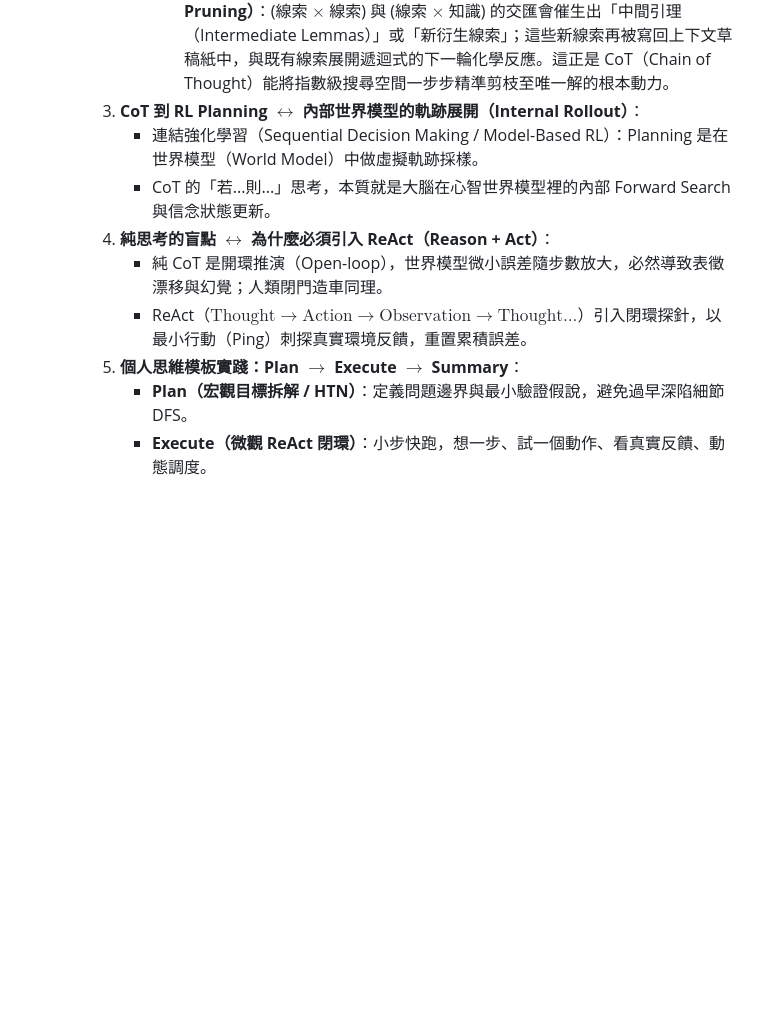
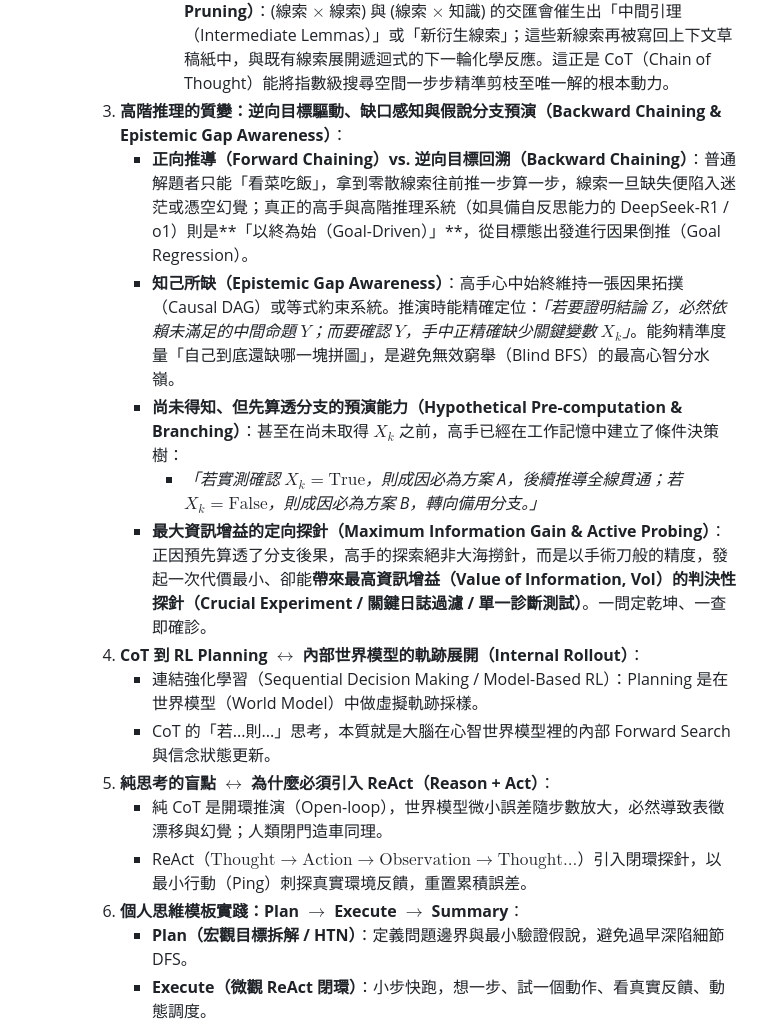
Before and after one commit to ChaoChienHung/Ludwigia, a Markdown page: ARTICLES.md, the part around the change. Drawn GitHub-style; blank space fills up the shorter version.

Commit message:
Update articles

```diff
--- a/ARTICLES.md
+++ b/ARTICLES.md
@@ -336,13 +336,19 @@
          - **線索間的組合（Clue $\times$ Clue Synthesis）**：單一線索通常是模糊、孤立或存在多義性的。推理的核心手段之一，是將多個獨立線索拉入同一工作記憶視窗進行交叉碰撞與約束對齊（Constraint Satisfaction）。例如「線索 A（伺服器回應逾時）」與「線索 B（Redis CPU 飆升至 100%）」相互約束，瞬間排除大量無關維度。
          - **線索與既有知識庫的結合（Clue $\times$ Knowledge Base Grounding）**：線索無法在認知真空中自行衍生結論，必須與長期記憶（人類大腦知識庫 / 模型預訓練參數 / 外部本體檢索）掛載錨定。例如將「Redis CPU 100%」與先驗知識「Redis 為單執行緒事件循環，高 CPU 通常來自 $O(N)$ 慢指令阻塞」結合，從而啟動深層因果鏈。
          - **遞進式衍生新線索與空間剪枝（Iterative Lemma Derivation & Pruning）**：(線索 $\times$ 線索) 與 (線索 $\times$ 知識) 的交匯會催生出「中間引理（Intermediate Lemmas）」或「新衍生線索」；這些新線索再被寫回上下文草稿紙中，與既有線索展開遞迴式的下一輪化學反應。這正是 CoT（Chain of Thought）能將指數級搜尋空間一步步精準剪枝至唯一解的根本動力。
-    3. **CoT 到 RL Planning $\longleftrightarrow$ 內部世界模型的軌跡展開（Internal Rollout）**：
+    3. **高階推理的質變：逆向目標驅動、缺口感知與假說分支預演（Backward Chaining & Epistemic Gap Awareness）**：
+       - **正向推導（Forward Chaining）vs. 逆向目標回溯（Backward Chaining）**：普通解題者只能「看菜吃飯」，拿到零散線索往前推一步算一步，線索一旦缺失便陷入迷茫或憑空幻覺；真正的高手與高階推理系統（如具備自反思能力的 DeepSeek-R1 / o1）則是**「以終為始（Goal-Driven）」**，從目標態出發進行因果倒推（Goal Regression）。
+       - **知己所缺（Epistemic Gap Awareness）**：高手心中始終維持一張因果拓撲（Causal DAG）或等式約束系統。推演時能精確定位：*「若要證明結論 $Z$，必然依賴未滿足的中間命題 $Y$；而要確認 $Y$，手中正精確缺少關鍵變數 $X_k$」*。能夠精準度量「自己到底還缺哪一塊拼圖」，是避免無效窮舉（Blind BFS）的最高心智分水嶺。
+       - **尚未得知、但先算透分支的預演能力（Hypothetical Pre-computation & Branching）**：甚至在尚未取得 $X_k$ 之前，高手已經在工作記憶中建立了條件決策樹：
+         - *「若實測確認 $X_k = \text{True}$，則成因必為方案 A，後續推導全線貫通；若 $X_k = \text{False}$，則成因必為方案 B，轉向備用分支。」*
+       - **最大資訊增益的定向探針（Maximum Information Gain & Active Probing）**：正因預先算透了分支後果，高手的探索絕非大海撈針，而是以手術刀般的精度，發起一次代價最小、卻能**帶來最高資訊增益（Value of Information, VoI）的判決性探針（Crucial Experiment / 關鍵日誌過濾 / 單一診斷測試）**。一問定乾坤、一查即確診。
+    4. **CoT 到 RL Planning $\longleftrightarrow$ 內部世界模型的軌跡展開（Internal Rollout）**：
        - 連結強化學習（Sequential Decision Making / Model-Based RL）：Planning 是在世界模型（World Model）中做虛擬軌跡採樣。
        - CoT 的「若...則...」思考，本質就是大腦在心智世界模型裡的內部 Forward Search 與信念狀態更新。
-    4. **純思考的盲點 $\longleftrightarrow$ 為什麼必須引入 ReAct（Reason + Act）**：
+    5. **純思考的盲點 $\longleftrightarrow$ 為什麼必須引入 ReAct（Reason + Act）**：
        - 純 CoT 是開環推演（Open-loop），世界模型微小誤差隨步數放大，必然導致表徵漂移與幻覺；人類閉門造車同理。
        - ReAct（$\text{Thought} \to \text{Action} \to \text{Observation} \to \text{Thought...}$）引入閉環探針，以最小行動（Ping）刺探真實環境反饋，重置累積誤差。
-    5. **個人思維模板實踐：Plan $\to$ Execute $\to$ Summary**：
+    6. **個人思維模板實踐：Plan $\to$ Execute $\to$ Summary**：
        - **Plan（宏觀目標拆解 / HTN）**：定義問題邊界與最小驗證假說，避免過早深陷細節 DFS。
        - **Execute（微觀 ReAct 閉環）**：小步快跑，想一步、試一個動作、看真實反饋、動態調度。
        - **Summary（反思與記憶固化 / Policy Update）**：壓縮執行軌跡，將臨時上下文沉澱為長期心智模型與文檔，避免下次從零探索。
```
